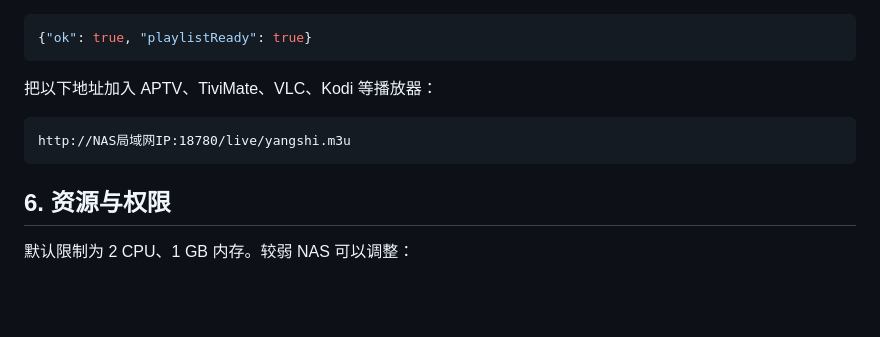
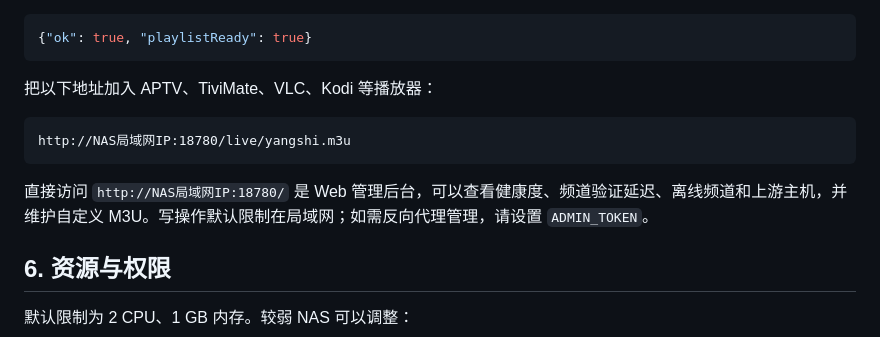
Before and after one commit to TomShen-simple/LuminaLive-NAS, a Markdown page: docs/compose.md, the part around the change. Drawn GitHub-style; blank space fills up the shorter version.

````diff
--- a/docs/compose.md
+++ b/docs/compose.md
@@ -91,6 +91,8 @@ curl -fsS http://127.0.0.1:18780/status.json
 http://NAS局域网IP:18780/live/yangshi.m3u
 ```
 
+直接访问 `http://NAS局域网IP:18780/` 是 Web 管理后台，可以查看健康度、频道验证延迟、离线频道和上游主机，并维护自定义 M3U。写操作默认限制在局域网；如需反向代理管理，请设置 `ADMIN_TOKEN`。
+
 ## 6. 资源与权限
 
 默认限制为 2 CPU、1 GB 内存。较弱 NAS 可以调整：
````
Also changed, not shown: README.md (+16 -0 lines), docs/zspace.md (+2 -0 lines), docs/images/web-dashboard.jpg (added), docs/images/web-m3u-manager.jpg (added), 12 other files.
